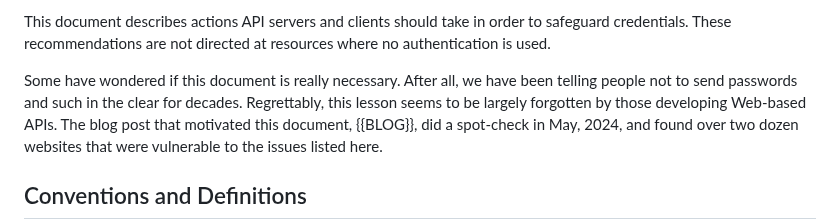
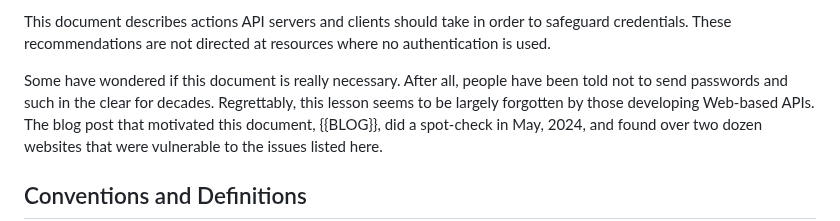
Before and after one commit to ietf-wg-httpapi/httpapi-privacy, a Markdown page: draft-ietf-httpapi-privacy.md, the part around the change. Drawn GitHub-style.

Commit message:
Avoid ambiguous "we"
Comment from E'ic Vyncke

```diff
--- a/draft-ietf-httpapi-privacy.md
+++ b/draft-ietf-httpapi-privacy.md
@@ -87,8 +87,9 @@ This document describes actions API servers and clients should take in order to
 safeguard credentials. These recommendations are not directed at resources where
 no authentication is used.
 
-Some have wondered if this document is really necessary. After all, we have
-been telling people not to send passwords and such in the clear for decades.
+Some have wondered if this document is really necessary.
+After all, people have been told
+not to send passwords and such in the clear for decades.
 Regrettably, this lesson seems to be largely forgotten by those developing
 Web-based APIs.  The blog post that motivated this document, {{BLOG}}, did a
 spot-check in May, 2024, and found over two dozen websites that were
```
